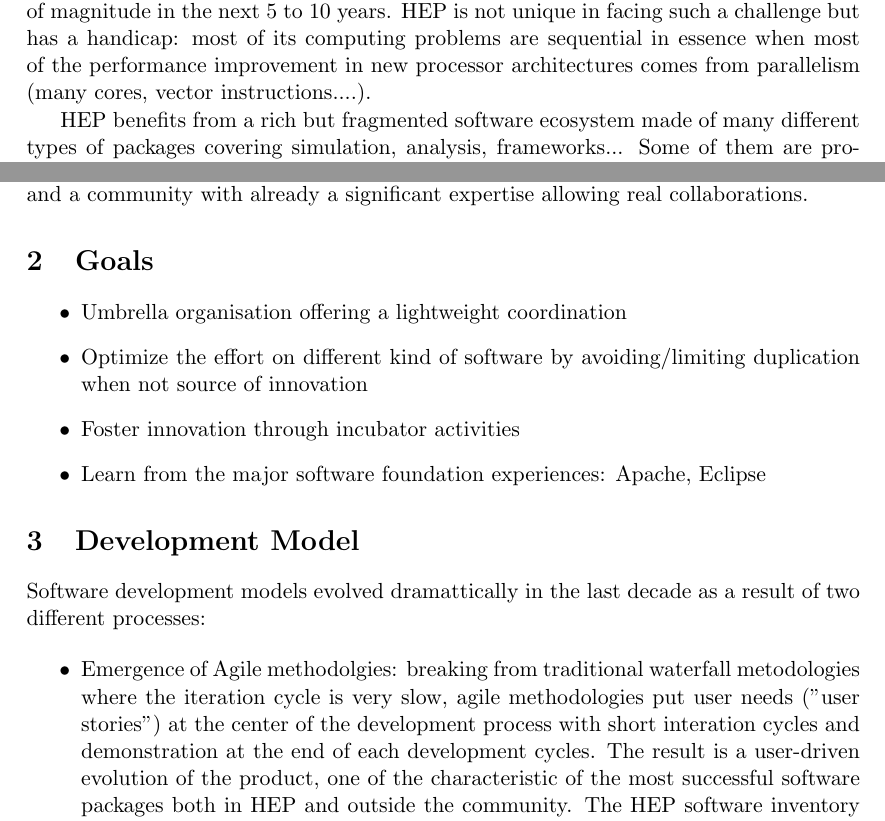
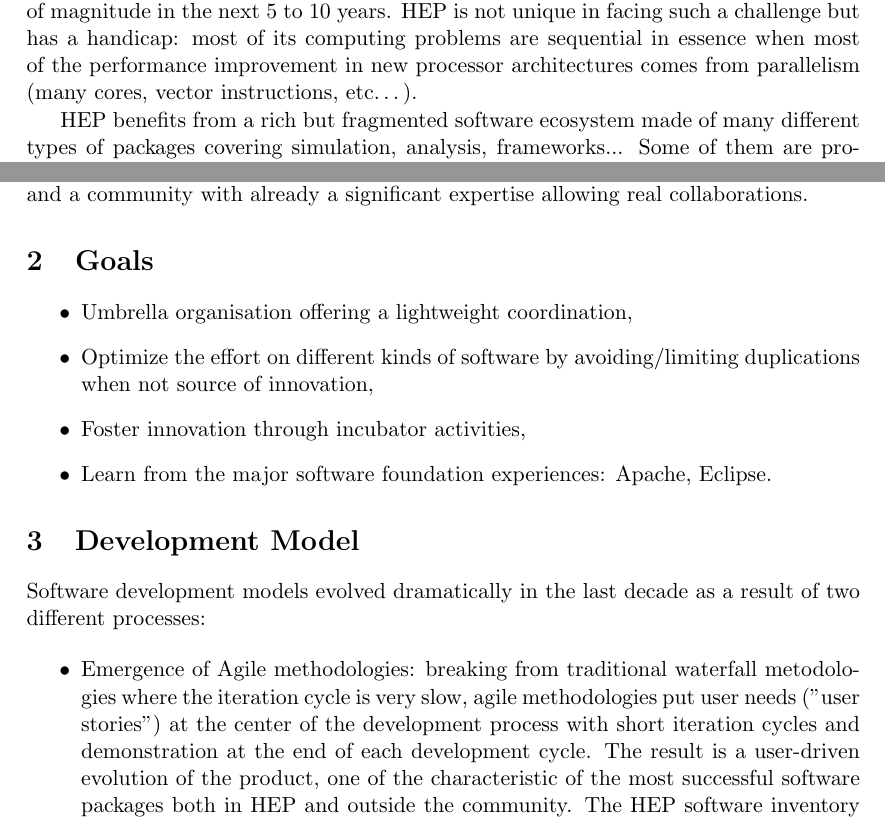
Before and after one commit to chavid/HEP-SW-Collab, a LaTeX document (hep-sw-collaboration.tex): two parts of pages 1 and 2 of 3, joined at a grey line, cut so that both start at the same text. Compiled offline with pdfLaTeX.

Commit message:
tex: run pair-fill + re-flow

```diff
--- a/hep-sw-collaboration.tex
+++ b/hep-sw-collaboration.tex
@@ -66,7 +66,7 @@ impoving HEP software performance by a factor of magnitude in the next
 handicap: most of its computing problems are sequential in essence
 when most of the performance improvement in new processor
 architectures comes from parallelism (many cores, vector
-instructions....).
+instructions, etc\ldots).
 
 HEP benefits from a rich but fragmented software ecosystem made of
 many different types of packages covering simulation, analysis,
@@ -114,23 +114,24 @@ already a significant expertise allowing real collaborations.
 \section{Goals}
 
 \begin{itemize}
- \item Umbrella organisation offering a lightweight coordination
- \item Optimize the effort on different kind of software by
-   avoiding/limiting duplication when not source of innovation
- \item Foster innovation through incubator activities
- \item Learn from the major software foundation experiences: Apache, Eclipse
+\item
+Umbrella organisation offering a lightweight coordination,
+
+\item
+Optimize the effort on different kinds of software by
+avoiding/limiting duplications when not source of innovation,
+
+\item
+Foster innovation through incubator activities,
+
+\item
+Learn from the major software foundation experiences: Apache, Eclipse.
+
 \end{itemize}
 
 \section{Development Model}
 
-Software development models evolved dramattically in the last decade as a result of two different processes:
+Software development models evolved dramatically in the last decade as
+a result of two different processes:
 
 \begin{itemize}
-\item Emergence of Agile methodolgies: breaking from traditional
-  waterfall metodologies where the iteration cycle is very slow, agile
-  methodologies put user needs ("user stories") at the center of the
-  development process with short interation cycles and demonstration
-  at the end of each development cycles. The result is a user-driven
-  evolution of the product, one of the characteristic of the most
-  successful software packages both in HEP and outside the
-  community. The HEP software inventory recently made by P. Elmer
@@ -140,0 +139,9 @@ Software development models evolved dramattically in the last decade as a result
+Emergence of Agile methodologies: breaking from traditional
+waterfall metodologies where the iteration cycle is very slow, agile
+methodologies put user needs ("user stories") at the center of the
+development process with short iteration cycles and demonstration
+at the end of each development cycle.
+The result is a user-driven evolution of the product, one of the
+characteristic of the most successful software packages both in HEP
+and outside the community.
+The HEP software inventory recently made by P. Elmer pointed that
```
Also changed, not shown: hep-sw-collaboration.tex (24 more changed lines).
